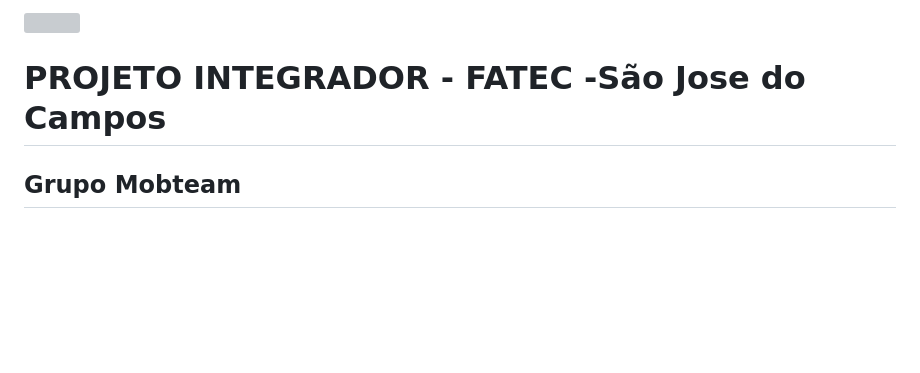
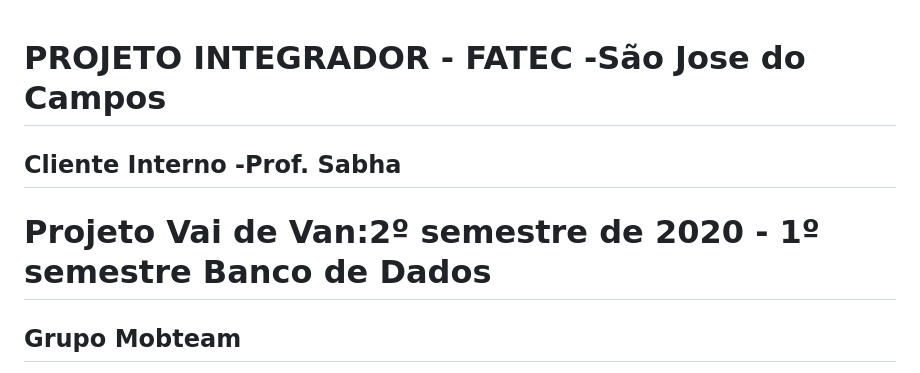
Before and after one commit to CarlosSouza87/CarlosSouza87, a Markdown page: Bertoti/Metodologia/Readme.md, the part around one of its changes. Rendered like a GitHub page; blank space fills up the shorter version; grey boxes are pictures that could not be loaded.

```diff
--- a/Bertoti/Metodologia/Readme.md
+++ b/Bertoti/Metodologia/Readme.md
@@ -3,4 +1,6 @@
 # PROJETO INTEGRADOR - FATEC -São Jose do Campos
+## Cliente Interno -Prof. Sabha
+# Projeto Vai de Van:2º semestre de 2020 - 1º semestre Banco de Dados
 ## Grupo Mobteam
 * Carlos Fernando de Souza [linkedin](https://www.linkedin.com/in/carlos-fernando-souza-94aa074b/)
 * Danilo Silva Lima [linkedin](https://www.linkedin.com/in/danilo-silva-lima-029bb8142/)
```
Also changed, not shown: other parts of Bertoti/Metodologia/Readme.md (+0 -2 lines).
